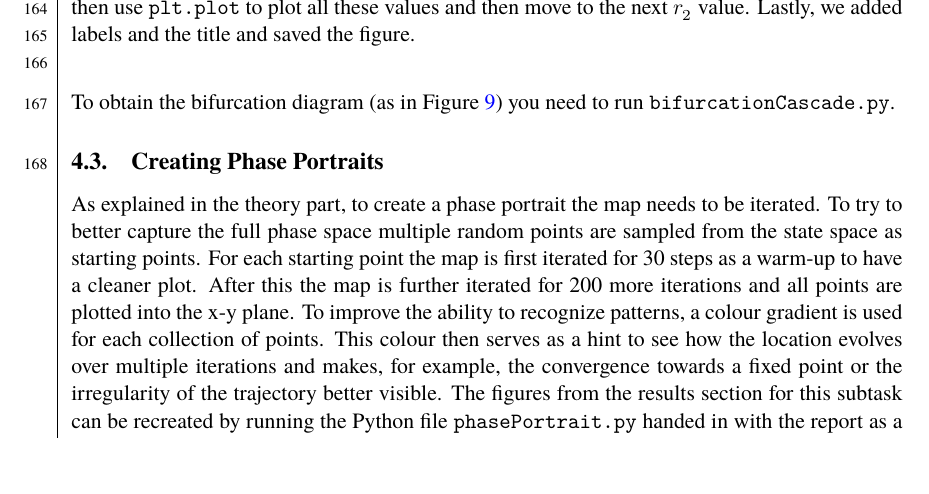
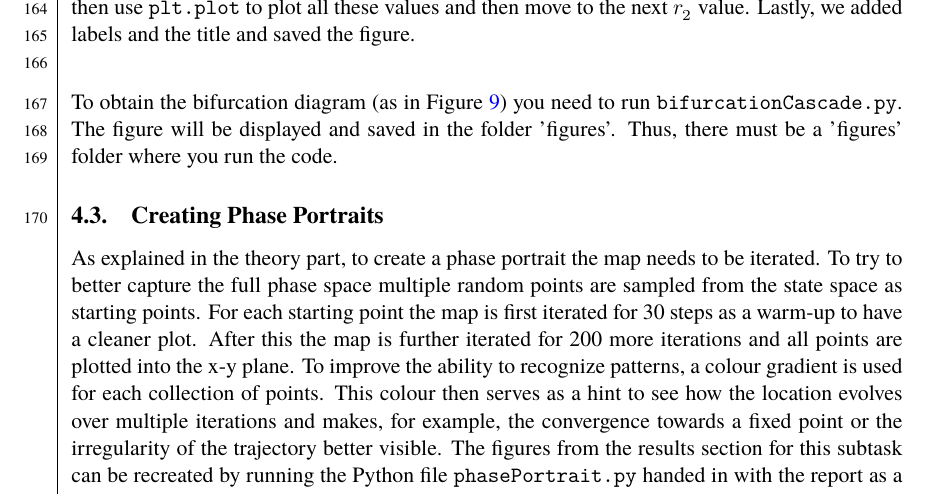
Before and after one commit to dragonesk22/MOCS, a LaTeX document (reports/L1/src/main.tex, which reads reports/L1/src/texfiles/methods_bifurcation.tex): part of page 14 of 26, cut so that both start at the same text, the shorter picture padded with empty space. Compiled offline with XeLaTeX; a missing font is replaced by an installed copy or a similar font.

Commit message:
added comment on where to run file

```diff
--- a/reports/L1/src/texfiles/methods_bifurcation.tex
+++ b/reports/L1/src/texfiles/methods_bifurcation.tex
@@ -11,4 +11,5 @@ We decided to use 400 iterations and discard the first 150. We set these values
 For each value in the $r_2$ linspace we then calculate the time series and save the x values. We then use \verb+plt.plot+ to plot all these
 values and then move to the next $r_2$ value. Lastly, we added labels and the title and saved the figure. \\
 
-To obtain the bifurcation diagram (as in Figure \ref{fig:bifurcationcascade}) you need to run \verb+bifurcationCascade.py+.
+To obtain the bifurcation diagram (as in Figure \ref{fig:bifurcationcascade}) you need to run \verb+bifurcationCascade.py+. The figure will be displayed and saved
+in the folder 'figures'. Thus, there must be a 'figures' folder where you run the code.
```
